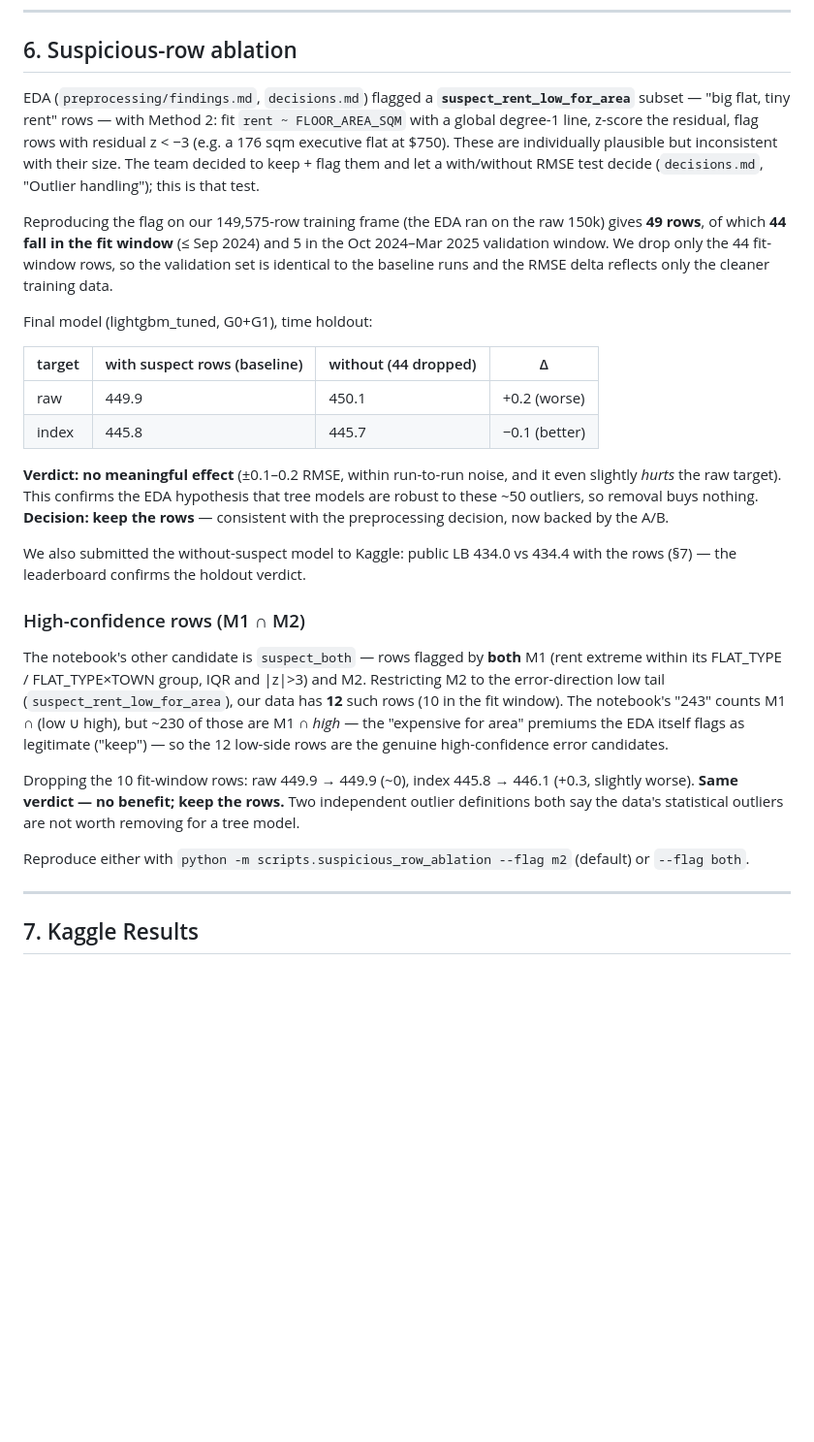
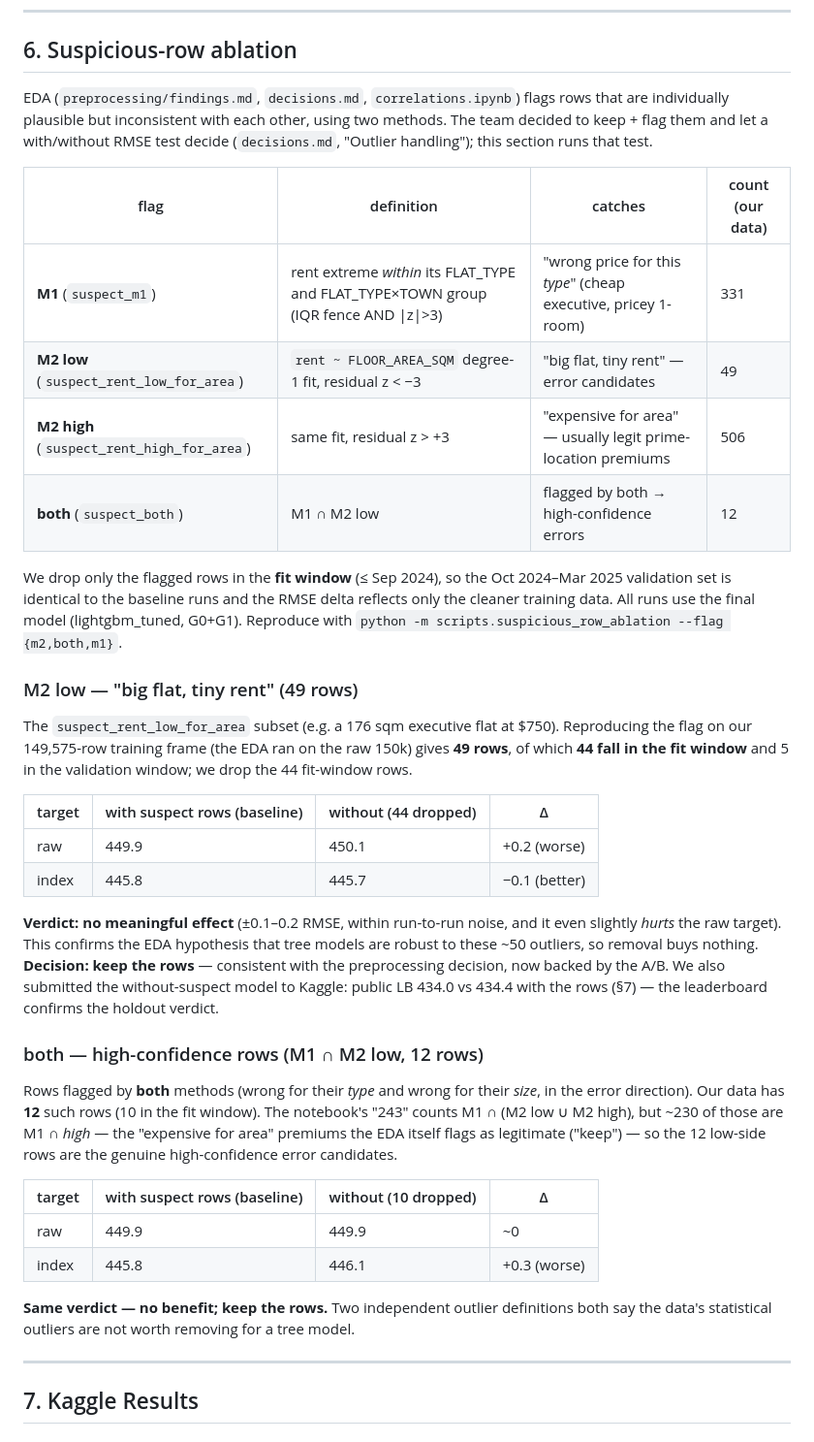
Before and after one commit to Lee-Juntong/CS5228-Project-Singapore-Rent-Prediction, a Markdown page: docs/boosting_model_choice.md, the part around the change. Shown at 97% size. GitHub-like rendering; blank space fills up the shorter version.

Commit message:
docs: restructure section 6 with a flag-definitions table and per-experiment headers
Add an M1 / M2-low / M2-high / both definitions table with counts up front, and
split the two ablation runs under their own h3 headers (M2 low = 49 rows; both =
12 rows) each with a results table. Clarifies that the 49 removed rows are M2's
low tail, not M1.

```diff
--- a/docs/boosting_model_choice.md
+++ b/docs/boosting_model_choice.md
@@ -165,21 +165,30 @@ python -m scripts.save_final_model --model lightgbm_tuned --features G0+G1 --tar
 
 ## 6. Suspicious-row ablation
 
-EDA (`preprocessing/findings.md`, `decisions.md`) flagged a
-**`suspect_rent_low_for_area`** subset — "big flat, tiny rent" rows — with
-Method 2: fit `rent ~ FLOOR_AREA_SQM` with a global degree-1 line, z-score the
-residual, flag rows with residual z < −3 (e.g. a 176 sqm executive flat at
-$750). These are individually plausible but inconsistent with their size. The
-team decided to keep + flag them and let a with/without RMSE test decide
-(`decisions.md`, "Outlier handling"); this is that test.
+EDA (`preprocessing/findings.md`, `decisions.md`, `correlations.ipynb`) flags
+rows that are individually plausible but inconsistent with each other, using two
+methods. The team decided to keep + flag them and let a with/without RMSE test
+decide (`decisions.md`, "Outlier handling"); this section runs that test.
 
+| flag | definition | catches | count (our data) |
+|---|---|---|---|
+| **M1** (`suspect_m1`) | rent extreme *within* its FLAT_TYPE and FLAT_TYPE×TOWN group (IQR fence AND \|z\|>3) | "wrong price for this *type*" (cheap executive, pricey 1-room) | 331 |
+| **M2 low** (`suspect_rent_low_for_area`) | `rent ~ FLOOR_AREA_SQM` degree-1 fit, residual z < −3 | "big flat, tiny rent" — error candidates | 49 |
+| **M2 high** (`suspect_rent_high_for_area`) | same fit, residual z > +3 | "expensive for area" — usually legit prime-location premiums | 506 |
+| **both** (`suspect_both`) | M1 ∩ M2 low | flagged by both → high-confidence errors | 12 |
+
+We drop only the flagged rows in the **fit window** (≤ Sep 2024), so the Oct
+2024–Mar 2025 validation set is identical to the baseline runs and the RMSE delta
+reflects only the cleaner training data. All runs use the final model
+(lightgbm_tuned, G0+G1). Reproduce with
+`python -m scripts.suspicious_row_ablation --flag {m2,both,m1}`.
+
+### M2 low — "big flat, tiny rent" (49 rows)
+
+The `suspect_rent_low_for_area` subset (e.g. a 176 sqm executive flat at $750).
 Reproducing the flag on our 149,575-row training frame (the EDA ran on the raw
-150k) gives **49 rows**, of which **44 fall in the fit window** (≤ Sep 2024) and
-5 in the Oct 2024–Mar 2025 validation window. We drop only the 44 fit-window
-rows, so the validation set is identical to the baseline runs and the RMSE delta
-reflects only the cleaner training data.
-
-Final model (lightgbm_tuned, G0+G1), time holdout:
+150k) gives **49 rows**, of which **44 fall in the fit window** and 5 in the
+validation window; we drop the 44 fit-window rows.
 
 | target | with suspect rows (baseline) | without (44 dropped) | Δ |
 |---|---|---|---|
@@ -190,28 +199,26 @@ Final model (lightgbm_tuned, G0+G1), time holdout:
 it even slightly *hurts* the raw target). This confirms the EDA hypothesis that
 tree models are robust to these ~50 outliers, so removal buys nothing.
 **Decision: keep the rows** — consistent with the preprocessing decision, now
-backed by the A/B.
+backed by the A/B. We also submitted the without-suspect model to Kaggle: public
+LB 434.0 vs 434.4 with the rows (§7) — the leaderboard confirms the holdout verdict.
 
-We also submitted the without-suspect model to Kaggle: public LB 434.0 vs 434.4
-with the rows (§7) — the leaderboard confirms the holdout verdict.
+### both — high-confidence rows (M1 ∩ M2 low, 12 rows)
 
-### High-confidence rows (M1 ∩ M2)
+Rows flagged by **both** methods (wrong for their *type* and wrong for their
+*size*, in the error direction). Our data has **12** such rows (10 in the fit
+window). The notebook's "243" counts M1 ∩ (M2 low ∪ M2 high), but ~230 of those
+are M1 ∩ *high* — the "expensive for area" premiums the EDA itself flags as
+legitimate ("keep") — so the 12 low-side rows are the genuine high-confidence
+error candidates.
 
-The notebook's other candidate is `suspect_both` — rows flagged by **both** M1
-(rent extreme within its FLAT_TYPE / FLAT_TYPE×TOWN group, IQR and |z|>3) and M2.
-Restricting M2 to the error-direction low tail (`suspect_rent_low_for_area`), our
-data has **12** such rows (10 in the fit window). The notebook's "243" counts
-M1 ∩ (low ∪ high), but ~230 of those are M1 ∩ *high* — the "expensive for area"
-premiums the EDA itself flags as legitimate ("keep") — so the 12 low-side rows
-are the genuine high-confidence error candidates.
+| target | with suspect rows (baseline) | without (10 dropped) | Δ |
+|---|---|---|---|
+| raw | 449.9 | 449.9 | ~0 |
+| index | 445.8 | 446.1 | +0.3 (worse) |
 
-Dropping the 10 fit-window rows: raw 449.9 → 449.9 (~0), index 445.8 → 446.1
-(+0.3, slightly worse). **Same verdict — no benefit; keep the rows.** Two
-independent outlier definitions both say the data's statistical outliers are not
-worth removing for a tree model.
-
-Reproduce either with `python -m scripts.suspicious_row_ablation --flag m2`
-(default) or `--flag both`.
+**Same verdict — no benefit; keep the rows.** Two independent outlier
+definitions both say the data's statistical outliers are not worth removing for
+a tree model.
 
 ---
 
```
